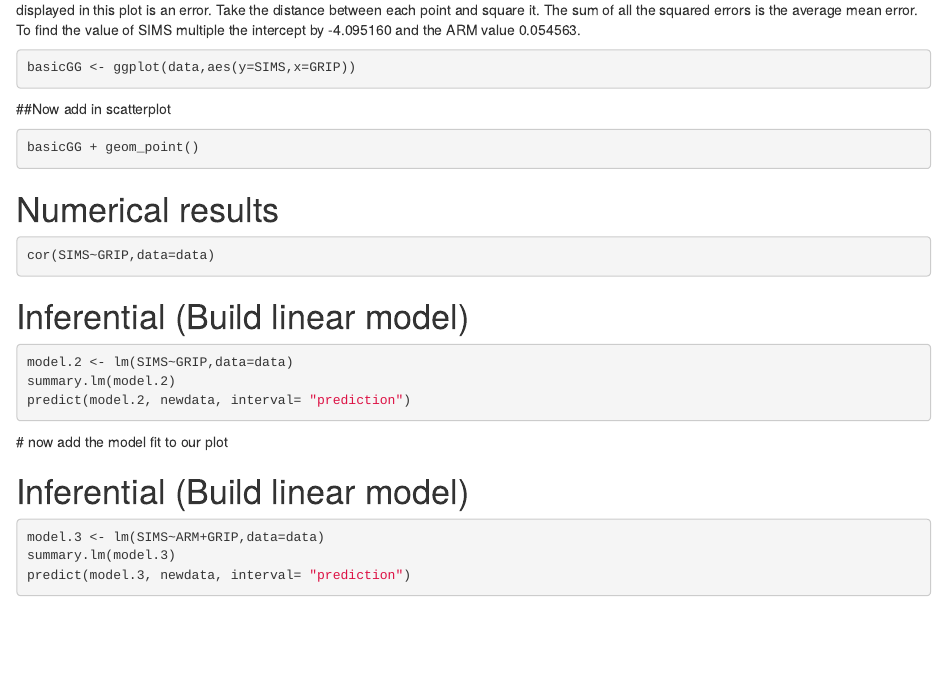
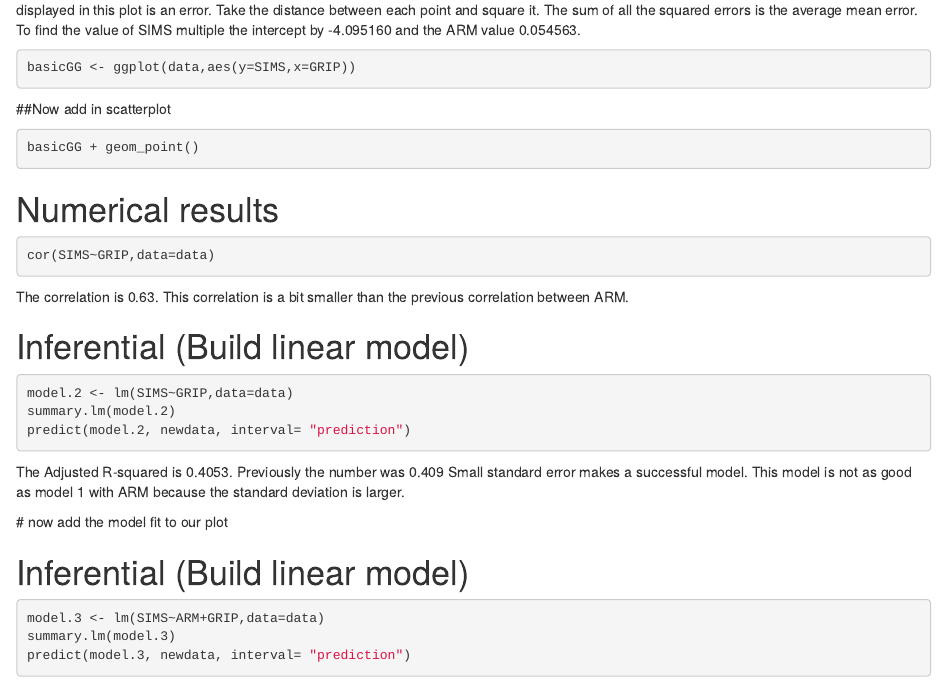
Before and after one commit to LeslieJohnson69/Write-Up-Linear-Model, an R Markdown document (Write Up Linear Model.Rmd): the page in a window 1100 px wide, from 1030 px down. Rendered offline with R 4.5, knitr and Pandoc, with nearby package versions; the code chunks are not run, so their results and figures are left out.

Commit message:
Added comments for Model 2

````diff
--- a/Write Up Linear Model.Rmd
+++ b/Write Up Linear Model.Rmd
@@ -92,6 +92,8 @@ basicGG + geom_point()
 cor(SIMS~GRIP,data=data)
 ```
 
+The correlation is 0.63. This correlation is a bit smaller than the previous correlation between ARM.
+
 # Inferential  (Build linear model)
 
 ```{r}
@@ -99,6 +101,9 @@ model.2 <- lm(SIMS~GRIP,data=data)
 summary.lm(model.2)
 predict(model.2, newdata, interval= "prediction")
 ```
+
+The Adjusted R-squared is 0.4053. Previously the number was 0.409
+Small standard error makes a successful model. This model is not as good as model 1 with ARM because the standard deviation is larger.
 
  # now add the model fit to our plot
 
````
